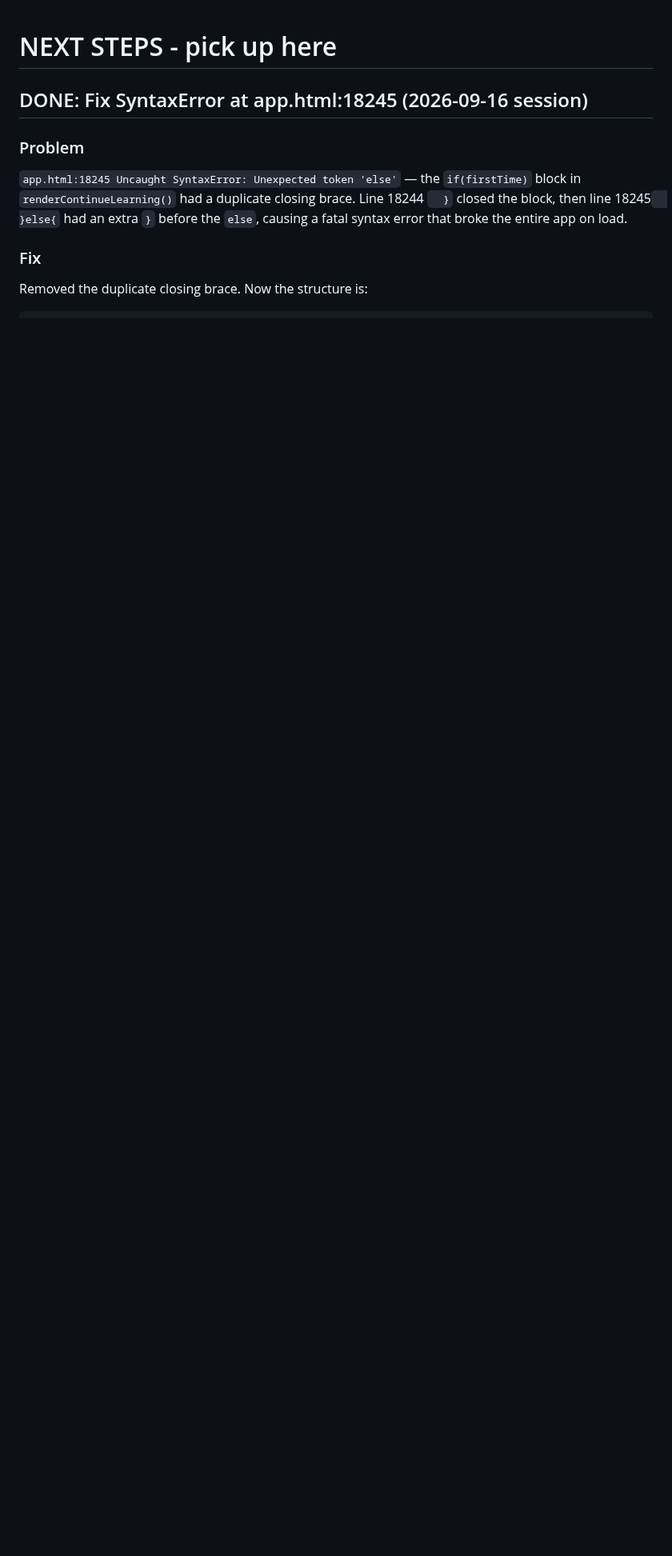
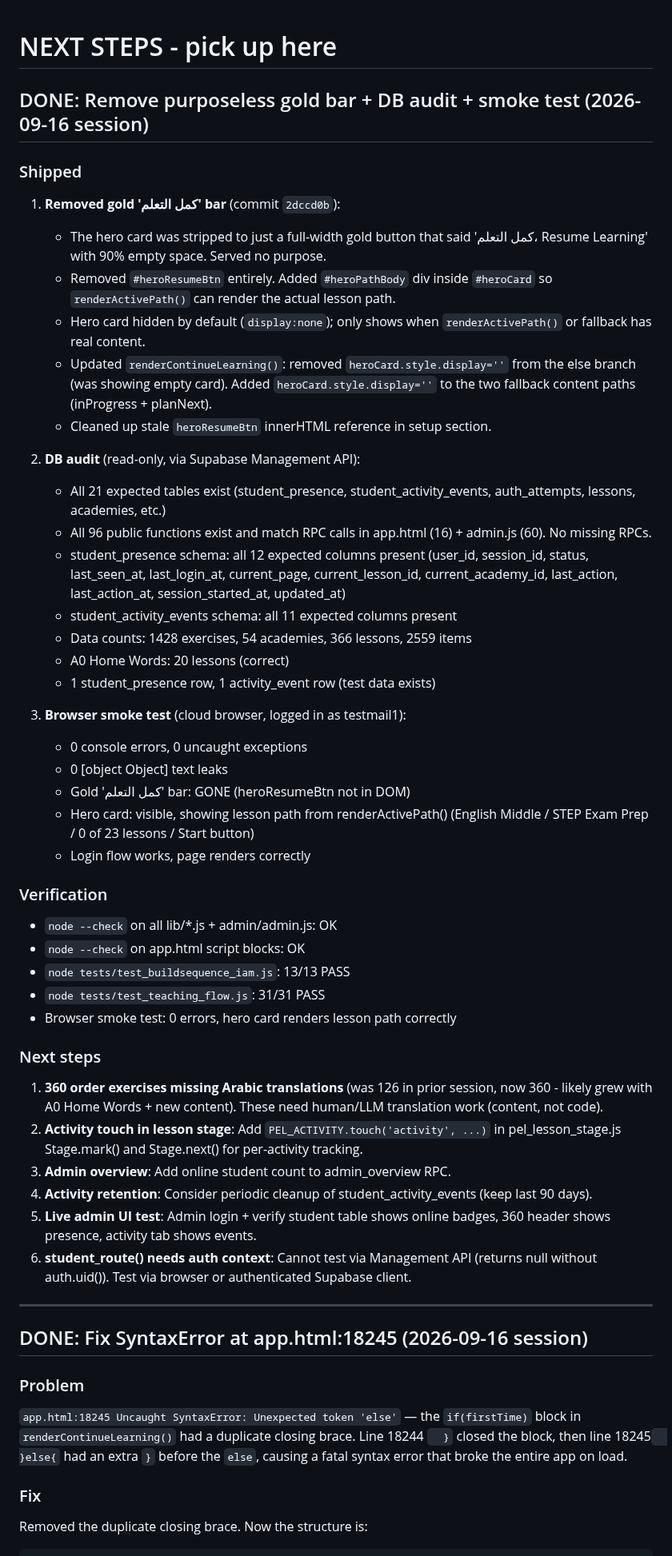
Before and after one commit to personalizedenglishlessons/tutorfiraspel, a Markdown page: NEXT_STEPS.md, the part around the change. Shown at 80% size. Rendered like a GitHub page; blank space fills up the shorter version.

Commit message:
docs: update NEXT_STEPS with gold bar removal + DB audit + smoke test results
- Removed purposeless gold 'كمل التعلم' bar (commit 2dccd0b)
- DB audit: all 21 tables, 96 RPCs, schemas verified
- Browser smoke test: 0 errors, hero card renders lesson path
- Next: 360 order exercises need Arabic translations, activity touch, admin overview

```diff
--- a/NEXT_STEPS.md
+++ b/NEXT_STEPS.md
@@ -1,4 +1,65 @@
 # NEXT STEPS - pick up here
+
+## DONE: Remove purposeless gold bar + DB audit + smoke test (2026-09-16 session)
+
+### Shipped
+1. **Removed gold 'كمل التعلم' bar** (commit `2dccd0b`):
+   - The hero card was stripped to just a full-width gold button that said
+     'كمل التعلم، Resume Learning' with 90% empty space. Served no purpose.
+   - Removed `#heroResumeBtn` entirely. Added `#heroPathBody` div inside
+     `#heroCard` so `renderActivePath()` can render the actual lesson path.
+   - Hero card hidden by default (`display:none`); only shows when
+     `renderActivePath()` or fallback has real content.
+   - Updated `renderContinueLearning()`: removed `heroCard.style.display=''`
+     from the else branch (was showing empty card). Added `heroCard.style.display=''`
+     to the two fallback content paths (inProgress + planNext).
+   - Cleaned up stale `heroResumeBtn` innerHTML reference in setup section.
+
+2. **DB audit** (read-only, via Supabase Management API):
+   - All 21 expected tables exist (student_presence, student_activity_events,
+     auth_attempts, lessons, academies, etc.)
+   - All 96 public functions exist and match RPC calls in app.html (16) +
+     admin.js (60). No missing RPCs.
+   - student_presence schema: all 12 expected columns present (user_id,
+     session_id, status, last_seen_at, last_login_at, current_page,
+     current_lesson_id, current_academy_id, last_action, last_action_at,
+     session_started_at, updated_at)
+   - student_activity_events schema: all 11 expected columns present
+   - Data counts: 1428 exercises, 54 academies, 366 lessons, 2559 items
+   - A0 Home Words: 20 lessons (correct)
+   - 1 student_presence row, 1 activity_event row (test data exists)
+
+3. **Browser smoke test** (cloud browser, logged in as testmail1):
+   - 0 console errors, 0 uncaught exceptions
+   - 0 [object Object] text leaks
+   - Gold 'كمل التعلم' bar: GONE (heroResumeBtn not in DOM)
+   - Hero card: visible, showing lesson path from renderActivePath()
+     (English Middle / STEP Exam Prep / 0 of 23 lessons / Start button)
+   - Login flow works, page renders correctly
+
+### Verification
+- `node --check` on all lib/*.js + admin/admin.js: OK
+- `node --check` on app.html script blocks: OK
+- `node tests/test_buildsequence_iam.js`: 13/13 PASS
+- `node tests/test_teaching_flow.js`: 31/31 PASS
+- Browser smoke test: 0 errors, hero card renders lesson path correctly
+
+### Next steps
+1. **360 order exercises missing Arabic translations** (was 126 in prior
+   session, now 360 - likely grew with A0 Home Words + new content).
+   These need human/LLM translation work (content, not code).
+2. **Activity touch in lesson stage**: Add `PEL_ACTIVITY.touch('activity', ...)`
+   in pel_lesson_stage.js Stage.mark() and Stage.next() for per-activity tracking.
+3. **Admin overview**: Add online student count to admin_overview RPC.
+4. **Activity retention**: Consider periodic cleanup of
+   student_activity_events (keep last 90 days).
+5. **Live admin UI test**: Admin login + verify student table shows online
+   badges, 360 header shows presence, activity tab shows events.
+6. **student_route() needs auth context**: Cannot test via Management API
+   (returns null without auth.uid()). Test via browser or authenticated
+   Supabase client.
+
+---
 
 ## DONE: Fix SyntaxError at app.html:18245 (2026-09-16 session)
 
```
